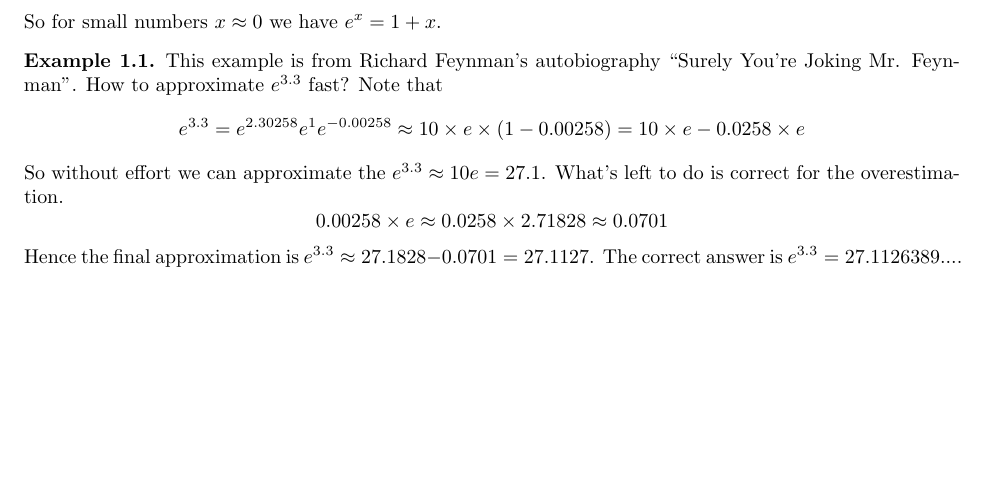
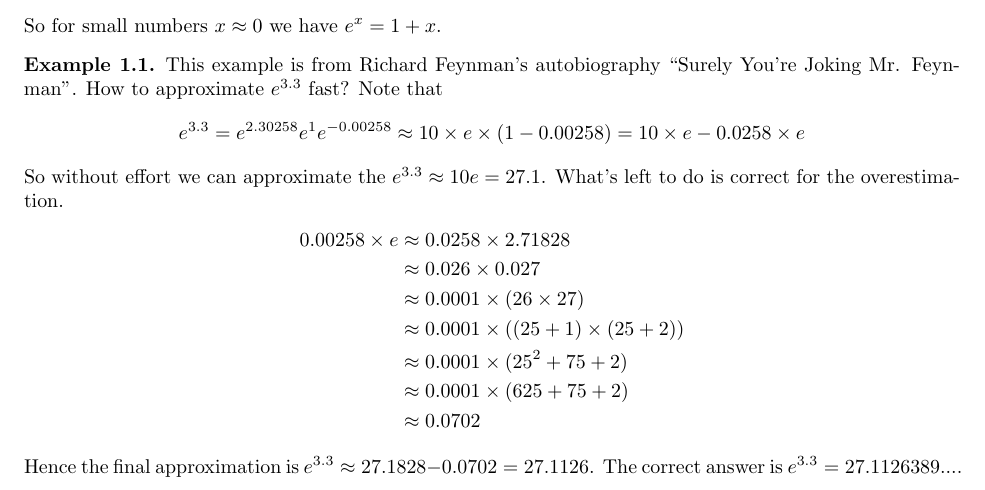
Before and after one commit to noudald/approximates, a LaTeX document (approximates.tex): part of the page, cut so that both start at the same text, the shorter picture padded with empty space. Compiled offline with pdfLaTeX.

Commit message:
More details how to calculate correction

```diff
--- a/approximates.tex
+++ b/approximates.tex
@@ -52,11 +52,18 @@ So for small numbers $x \approx 0$ we have $e^x = 1 + x$.
     So without effort we can approximate the $e^{3.3} \approx 10 e = 27.1$.
     What's left to do is correct for the overestimation.
     \begin{equation*}
-        0.00258 \times e
-            \approx 0.0258 \times 2.71828
-            \approx 0.0701
+        \begin{split}
+            0.00258 \times e
+                &\approx 0.0258 \times 2.71828 \\
+                &\approx 0.026 \times 0.027 \\
+                &\approx 0.0001 \times (26 \times 27) \\
+                &\approx 0.0001 \times ((25 + 1) \times (25 + 2)) \\
+                &\approx 0.0001 \times (25^2 + 75 + 2) \\
+                &\approx 0.0001 \times (625 + 75 + 2) \\
+                &\approx 0.0702
+        \end{split}
     \end{equation*}
-    Hence the final approximation is $e^{3.3} \approx 27.1828 - 0.0701 = 27.1127$.
+    Hence the final approximation is $e^{3.3} \approx 27.1828 - 0.0702 = 27.1126$.
     The correct answer is $e^{3.3} = 27.1126389...$.
 \end{example}
 
```
